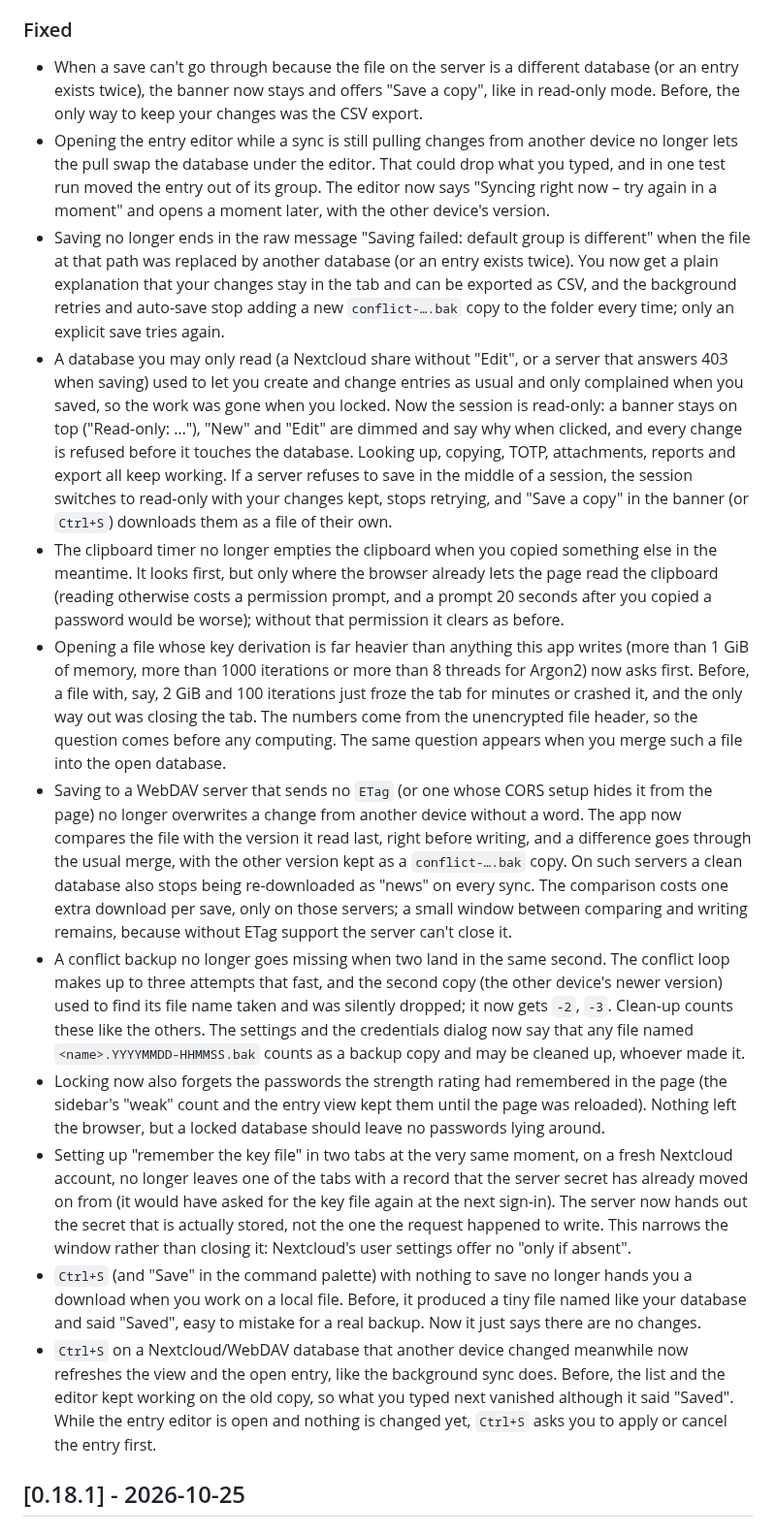
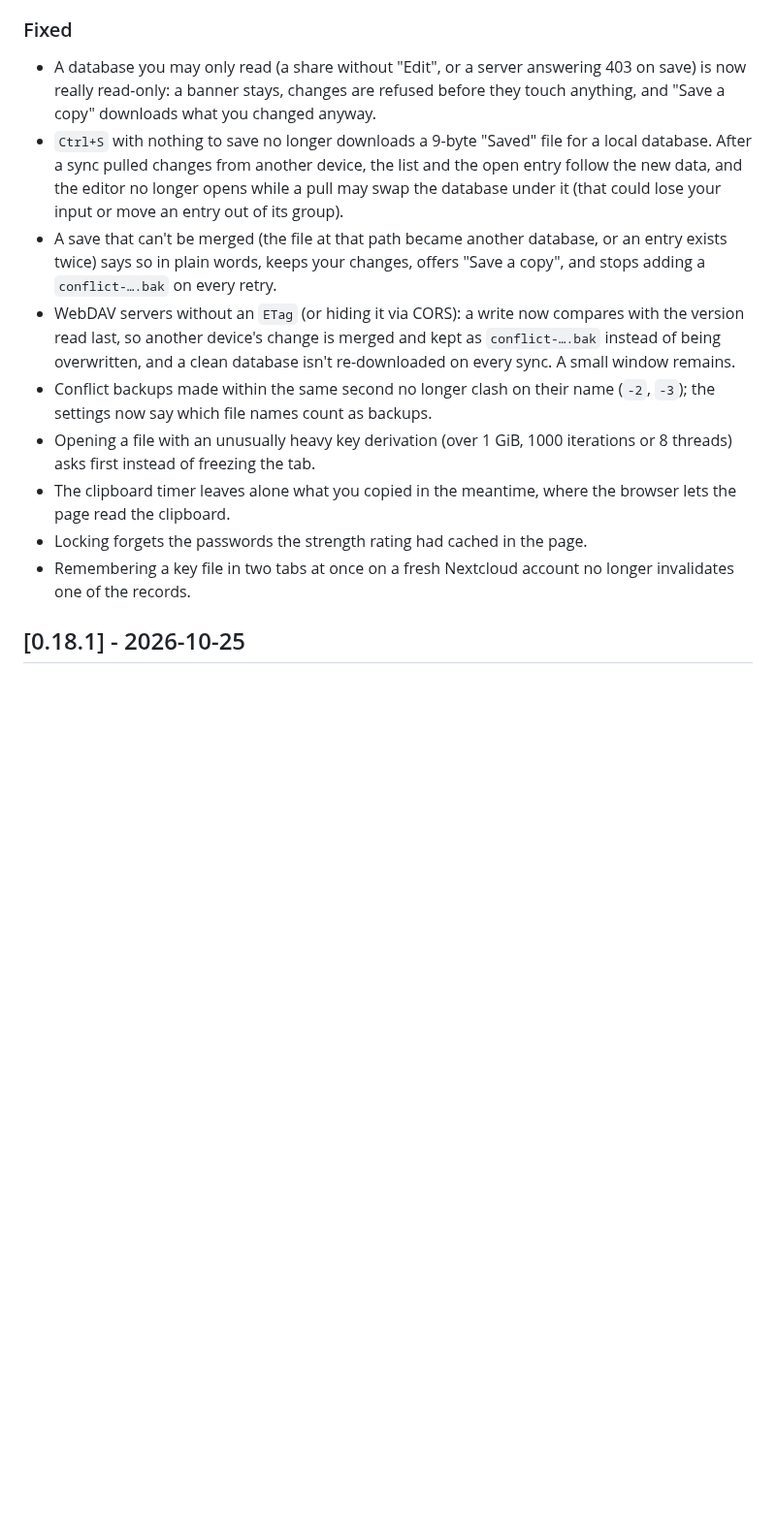
Before and after one commit to StudioCuda/KeePassNC, a Markdown page: nextcloud-app/keepassnc/CHANGELOG.md, the part around one of its changes. Shown at 97% size. Rendered like a GitHub page; blank space fills up the shorter version.

Commit message:
Changelog: compact the Unreleased section (#177)

```diff
--- a/nextcloud-app/keepassnc/CHANGELOG.md
+++ b/nextcloud-app/keepassnc/CHANGELOG.md
@@ -11,16 +11,13 @@ Format based on [Keep a Changelog](https://keepachangelog.com/en/1.1.0/).
 ### Fixed
-- When a save can't go through because the file on the server is a different database (or an entry exists twice), the banner now stays and offers "Save a copy", like in read-only mode. Before, the only way to keep your changes was the CSV export.
-- Opening the entry editor while a sync is still pulling changes from another device no longer lets the pull swap the database under the editor. That could drop what you typed, and in one test run moved the entry out of its group. The editor now says "Syncing right now – try again in a moment" and opens a moment later, with the other device's version.
-- Saving no longer ends in the raw message "Saving failed: default group is different" when the file at that path was replaced by another database (or an entry exists twice). You now get a plain explanation that your changes stay in the tab and can be exported as CSV, and the background retries and auto-save stop adding a new `conflict-….bak` copy to the folder every time; only an explicit save tries again.
-- A database you may only read (a Nextcloud share without "Edit", or a server that answers 403 when saving) used to let you create and change entries as usual and only complained when you saved, so the work was gone when you locked. Now the session is read-only: a banner stays on top ("Read-only: …"), "New" and "Edit" are dimmed and say why when clicked, and every change is refused before it touches the database. Looking up, copying, TOTP, attachments, reports and export all keep working. If a server refuses to save in the middle of a session, the session switches to read-only with your changes kept, stops retrying, and "Save a copy" in the banner (or `Ctrl+S`) downloads them as a file of their own.
-- The clipboard timer no longer empties the clipboard when you copied something else in the meantime. It looks first, but only where the browser already lets the page read the clipboard (reading otherwise costs a permission prompt, and a prompt 20 seconds after you copied a password would be worse); without that permission it clears as before.
-- Opening a file whose key derivation is far heavier than anything this app writes (more than 1 GiB of memory, more than 1000 iterations or more than 8 threads for Argon2) now asks first. Before, a file with, say, 2 GiB and 100 iterations just froze the tab for minutes or crashed it, and the only way out was closing the tab. The numbers come from the unencrypted file header, so the question comes before any computing. The same question appears when you merge such a file into the open database.
-- Saving to a WebDAV server that sends no `ETag` (or one whose CORS setup hides it from the page) no longer overwrites a change from another device without a word. The app now compares the file with the version it read last, right before writing, and a difference goes through the usual merge, with the other version kept as a `conflict-….bak` copy. On such servers a clean database also stops being re-downloaded as "news" on every sync. The comparison costs one extra download per save, only on those servers; a small window between comparing and writing remains, because without ETag support the server can't close it.
-- A conflict backup no longer goes missing when two land in the same second. The conflict loop makes up to three attempts that fast, and the second copy (the other device's newer version) used to find its file name taken and was silently dropped; it now gets `-2`, `-3`. Clean-up counts these like the others. The settings and the credentials dialog now say that any file named `<name>.YYYYMMDD-HHMMSS.bak` counts as a backup copy and may be cleaned up, whoever made it.
-- Locking now also forgets the passwords the strength rating had remembered in the page (the sidebar's "weak" count and the entry view kept them until the page was reloaded). Nothing left the browser, but a locked database should leave no passwords lying around.
-- Setting up "remember the key file" in two tabs at the very same moment, on a fresh Nextcloud account, no longer leaves one of the tabs with a record that the server secret has already moved on from (it would have asked for the key file again at the next sign-in). The server now hands out the secret that is actually stored, not the one the request happened to write. This narrows the window rather than closing it: Nextcloud's user settings offer no "only if absent".
-- `Ctrl+S` (and "Save" in the command palette) with nothing to save no longer hands you a download when you work on a local file. Before, it produced a tiny file named like your database and said "Saved", easy to mistake for a real backup. Now it just says there are no changes.
-- `Ctrl+S` on a Nextcloud/WebDAV database that another device changed meanwhile now refreshes the view and the open entry, like the background sync does. Before, the list and the editor kept working on the old copy, so what you typed next vanished although it said "Saved". While the entry editor is open and nothing is changed yet, `Ctrl+S` asks you to apply or cancel the entry first.
+- A database you may only read (a share without "Edit", or a server answering 403 on save) is now really read-only: a banner stays, changes are refused before they touch anything, and "Save a copy" downloads what you changed anyway.
+- `Ctrl+S` with nothing to save no longer downloads a 9-byte "Saved" file for a local database. After a sync pulled changes from another device, the list and the open entry follow the new data, and the editor no longer opens while a pull may swap the database under it (that could lose your input or move an entry out of its group).
+- A save that can't be merged (the file at that path became another database, or an entry exists twice) says so in plain words, keeps your changes, offers "Save a copy", and stops adding a `conflict-….bak` on every retry.
+- WebDAV servers without an `ETag` (or hiding it via CORS): a write now compares with the version read last, so another device's change is merged and kept as `conflict-….bak` instead of being overwritten, and a clean database isn't re-downloaded on every sync. A small window remains.
+- Conflict backups made within the same second no longer clash on their name (`-2`, `-3`); the settings now say which file names count as backups.
+- Opening a file with an unusually heavy key derivation (over 1 GiB, 1000 iterations or 8 threads) asks first instead of freezing the tab.
+- The clipboard timer leaves alone what you copied in the meantime, where the browser lets the page read the clipboard.
+- Locking forgets the passwords the strength rating had cached in the page.
+- Remembering a key file in two tabs at once on a fresh Nextcloud account no longer invalidates one of the records.
 
 ## [0.18.1] - 2026-10-25
 ### Changed
```
Also changed, not shown: other parts of nextcloud-app/keepassnc/CHANGELOG.md (+3 -3 lines).
